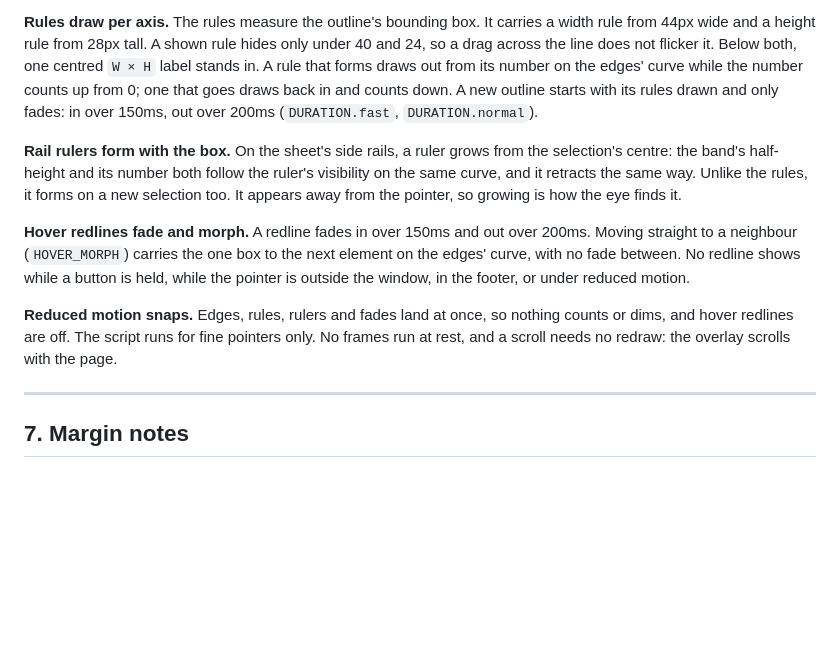
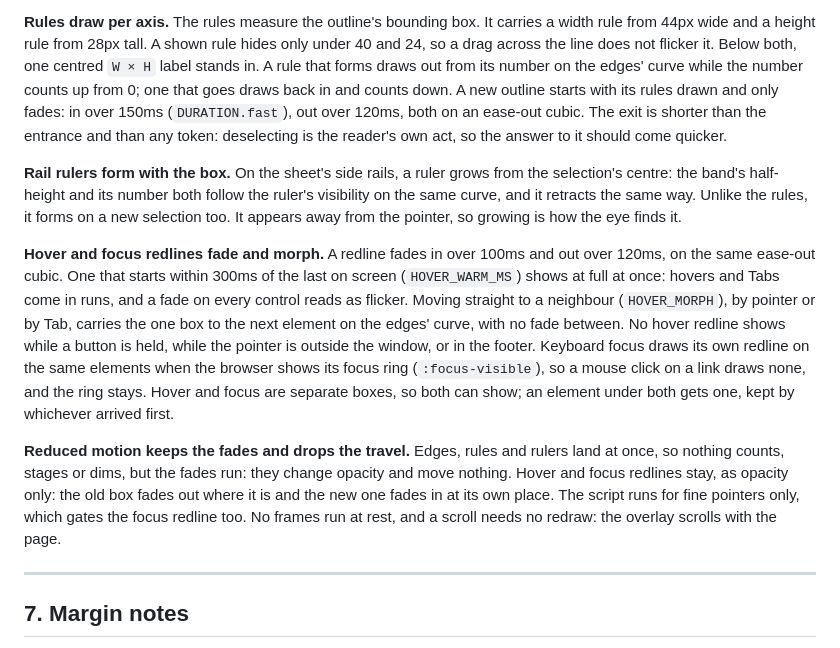
Before and after one commit to xeind/xeind.net, a Markdown page: docs/animation.md, the part around the change. Rendered like a GitHub page; blank space fills up the shorter version.

Commit message:
docs: correct redline fades and reduced-motion notes
docs/animation.md still described the fades from before 242e378: the
selection outline fading out over 200 ms (DURATION.normal), hover
redlines fading in over 150 ms and out over 200 ms, and hover redlines
off under reduced motion with every fade snapping. Since 242e378 the
outline and hover redlines fade out over 120 ms on an ease-out cubic,
hover fades in over 100 ms and shows at once within 300 ms of the
last, and reduced motion keeps the opacity fades and drops only the
travel. Correct section 6, and describe the keyboard-focus redline
there and in design-system.md section 3.

```diff
--- a/docs/animation.md
+++ b/docs/animation.md
@@ -299,8 +299,9 @@ rule hides only under 40 and 24, so a drag across the line does not flicker it.
 Below both, one centred `W × H` label stands in. A rule that forms draws out
 from its number on the edges' curve while the number counts up from 0; one that
 goes draws back in and counts down. A new outline starts with its rules drawn
-and only fades: in over 150ms, out over 200ms (`DURATION.fast`,
-`DURATION.normal`).
+and only fades: in over 150ms (`DURATION.fast`), out over 120ms, both on an
+ease-out cubic. The exit is shorter than the entrance and than any token:
+deselecting is the reader's own act, so the answer to it should come quicker.
 
 **Rail rulers form with the box.** On the sheet's side rails, a ruler grows
 from the selection's centre: the band's half-height and its number both follow
@@ -308,16 +309,25 @@ the ruler's visibility on the same curve, and it retracts the same way. Unlike
 the rules, it forms on a new selection too. It appears away from the pointer,
 so growing is how the eye finds it.
 
-**Hover redlines fade and morph.** A redline fades in over 150ms and out over
-200ms. Moving straight to a neighbour (`HOVER_MORPH`) carries the one box to
-the next element on the edges' curve, with no fade between. No redline shows
-while a button is held, while the pointer is outside the window, in the
-footer, or under reduced motion.
+**Hover and focus redlines fade and morph.** A redline fades in over 100ms and
+out over 120ms, on the same ease-out cubic. One that starts within 300ms of the
+last on screen (`HOVER_WARM_MS`) shows at full at once: hovers and Tabs come in
+runs, and a fade on every control reads as flicker. Moving straight to a
+neighbour (`HOVER_MORPH`), by pointer or by Tab, carries the one box to the
+next element on the edges' curve, with no fade between. No hover redline shows
+while a button is held, while the pointer is outside the window, or in the
+footer. Keyboard focus draws its own redline on the same elements when the
+browser shows its focus ring (`:focus-visible`), so a mouse click on a link
+draws none, and the ring stays. Hover and focus are separate boxes, so both can
+show; an element under both gets one, kept by whichever arrived first.
 
-**Reduced motion snaps.** Edges, rules, rulers and fades land at once, so
-nothing counts or dims, and hover redlines are off. The script runs for fine
-pointers only. No frames run at rest, and a scroll needs no redraw: the
-overlay scrolls with the page.
+**Reduced motion keeps the fades and drops the travel.** Edges, rules and
+rulers land at once, so nothing counts, stages or dims, but the fades run:
+they change opacity and move nothing. Hover and focus redlines stay, as
+opacity only: the old box fades out where it is and the new one fades in at
+its own place. The script runs for fine pointers only, which gates the focus
+redline too. No frames run at rest, and a scroll needs no redraw: the overlay
+scrolls with the page.
 
 ---
 
```
Also changed, not shown: docs/design-system.md (+4 -1 lines).
